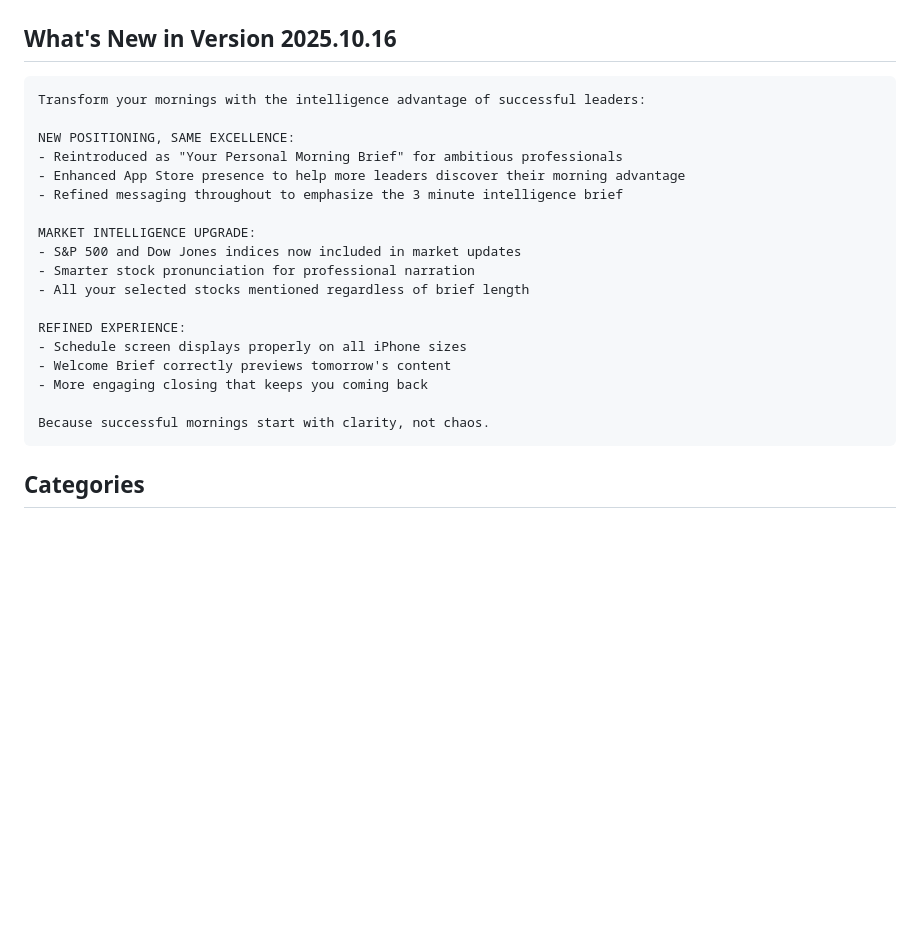
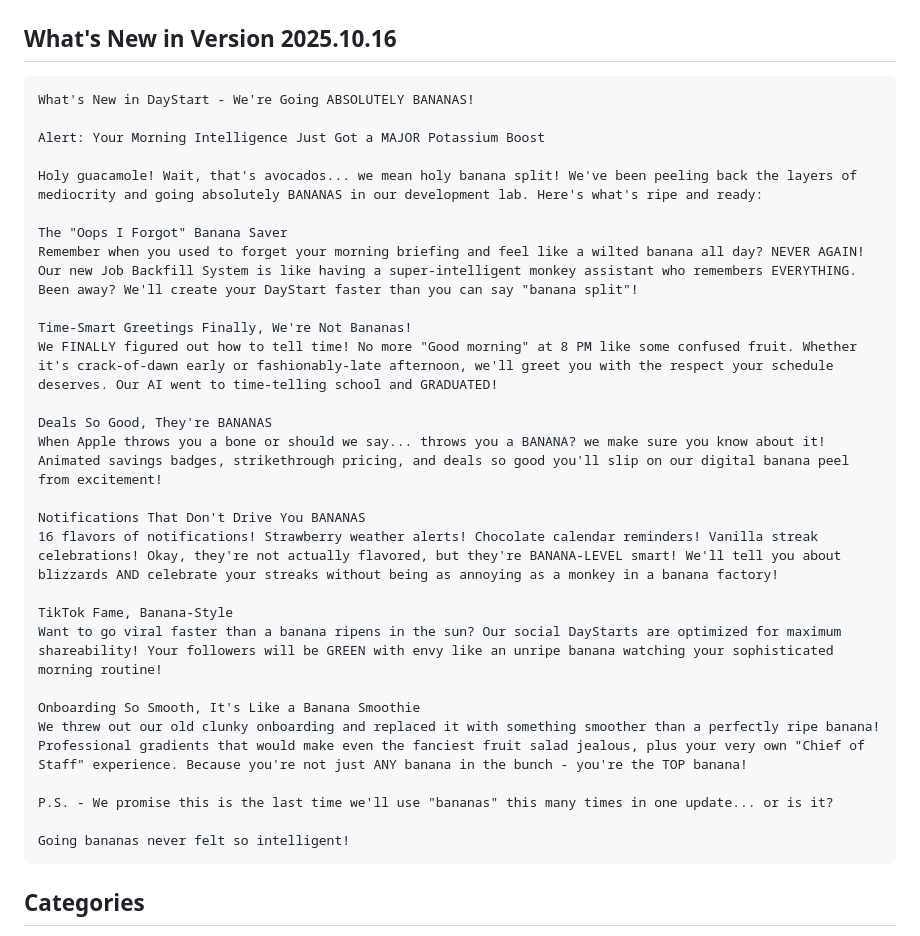
Before and after one commit to n8peace/daystart, a Markdown page: APP_STORE_METADATA.md, the part around the change. GitHub-like rendering; blank space fills up the shorter version.

Commit message:
Update App Store metadata with banana-themed release notes

````diff
--- a/APP_STORE_METADATA.md
+++ b/APP_STORE_METADATA.md
@@ -68,24 +68,33 @@ Terms of Service: https://daystart.bananaintelligence.ai/terms
 
 ## What's New in Version 2025.10.16
 ```
-Transform your mornings with the intelligence advantage of successful leaders:
+What's New in DayStart - We're Going ABSOLUTELY BANANAS!
 
-NEW POSITIONING, SAME EXCELLENCE:
-- Reintroduced as "Your Personal Morning Brief" for ambitious professionals
-- Enhanced App Store presence to help more leaders discover their morning advantage
-- Refined messaging throughout to emphasize the 3 minute intelligence brief
+Alert: Your Morning Intelligence Just Got a MAJOR Potassium Boost
 
-MARKET INTELLIGENCE UPGRADE:
-- S&P 500 and Dow Jones indices now included in market updates
-- Smarter stock pronunciation for professional narration
-- All your selected stocks mentioned regardless of brief length
+Holy guacamole! Wait, that's avocados... we mean holy banana split! We've been peeling back the layers of mediocrity and going absolutely BANANAS in our development lab. Here's what's ripe and ready:
 
-REFINED EXPERIENCE:
-- Schedule screen displays properly on all iPhone sizes
-- Welcome Brief correctly previews tomorrow's content
-- More engaging closing that keeps you coming back
+The "Oops I Forgot" Banana Saver
+Remember when you used to forget your morning briefing and feel like a wilted banana all day? NEVER AGAIN! Our new Job Backfill System is like having a super-intelligent monkey assistant who remembers EVERYTHING. Been away? We'll create your DayStart faster than you can say "banana split"!
 
-Because successful mornings start with clarity, not chaos.
+Time-Smart Greetings Finally, We're Not Bananas!
+We FINALLY figured out how to tell time! No more "Good morning" at 8 PM like some confused fruit. Whether it's crack-of-dawn early or fashionably-late afternoon, we'll greet you with the respect your schedule deserves. Our AI went to time-telling school and GRADUATED!
+
+Deals So Good, They're BANANAS
+When Apple throws you a bone or should we say... throws you a BANANA? we make sure you know about it! Animated savings badges, strikethrough pricing, and deals so good you'll slip on our digital banana peel from excitement!
+
+Notifications That Don't Drive You BANANAS
+16 flavors of notifications! Strawberry weather alerts! Chocolate calendar reminders! Vanilla streak celebrations! Okay, they're not actually flavored, but they're BANANA-LEVEL smart! We'll tell you about blizzards AND celebrate your streaks without being as annoying as a monkey in a banana factory!
+
+TikTok Fame, Banana-Style
+Want to go viral faster than a banana ripens in the sun? Our social DayStarts are optimized for maximum shareability! Your followers will be GREEN with envy like an unripe banana watching your sophisticated morning routine!
+
+Onboarding So Smooth, It's Like a Banana Smoothie
+We threw out our old clunky onboarding and replaced it with something smoother than a perfectly ripe banana! Professional gradients that would make even the fanciest fruit salad jealous, plus your very own "Chief of Staff" experience. Because you're not just ANY banana in the bunch - you're the TOP banana!
+
+P.S. - We promise this is the last time we'll use "bananas" this many times in one update... or is it?
+
+Going bananas never felt so intelligent!
 ```
 
 ## Categories
````
